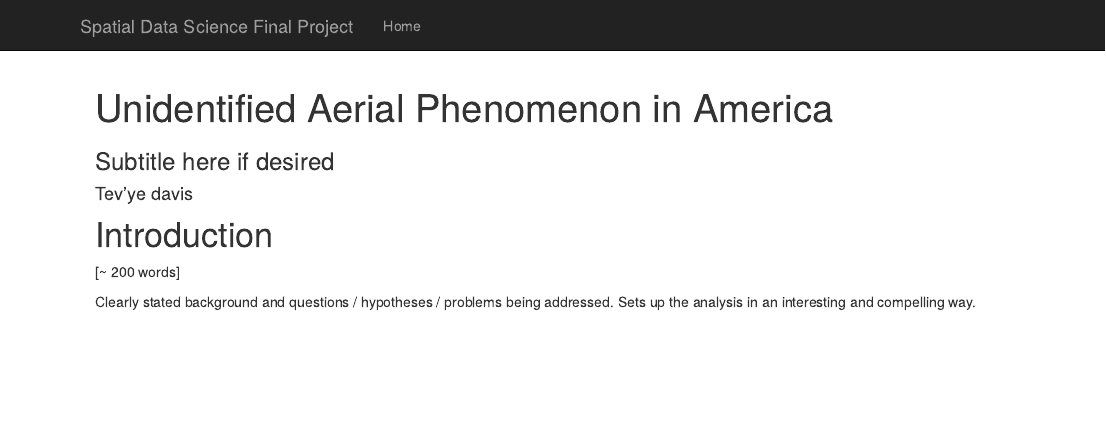
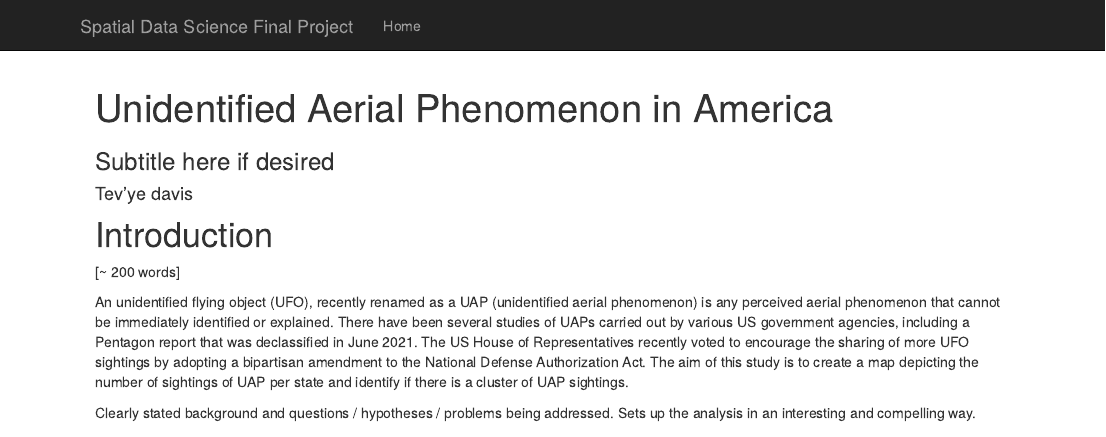
Before and after one commit to geo511-2022/final_project-tevyedavis, an R Markdown document (index.Rmd): the page in a window 1100 px wide, from its top. Rendered offline with R 4.5, knitr and Pandoc, with nearby package versions; code that draws random numbers runs with fixed seeds of ours; some code elsewhere in the file could not run offline.

Commit message:
update 2

```diff
--- a/index.Rmd
+++ b/index.Rmd
@@ -7,6 +7,8 @@ subtitle: Subtitle here if desired
 # Introduction
 
 [~ 200 words]
+
+An unidentified flying object (UFO), recently renamed as a UAP (unidentified aerial phenomenon) is any perceived aerial phenomenon that cannot be immediately identified or explained. There have been several studies of UAPs carried out by various US government agencies, including a Pentagon report that was declassified in June 2021. The US House of Representatives recently voted to encourage the sharing of more UFO sightings by adopting a bipartisan amendment to the National Defense Authorization Act. The aim of this study is to create a map depicting the number of sightings of UAP per state and identify if there is a cluster of UAP sightings.
 
 Clearly stated background and questions / hypotheses / problems being addressed. Sets up the analysis in an interesting and compelling way.
 
```
